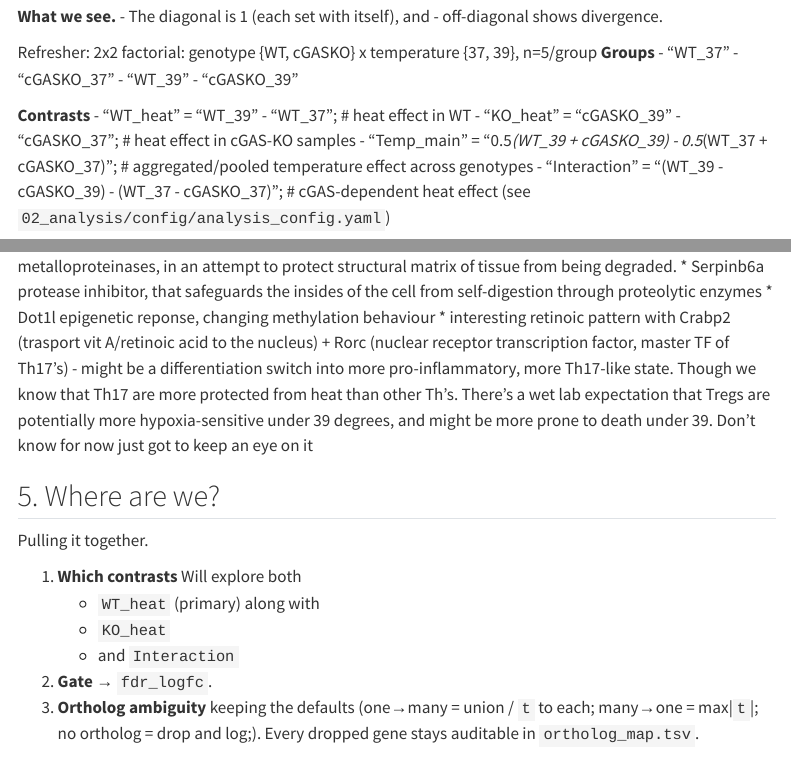
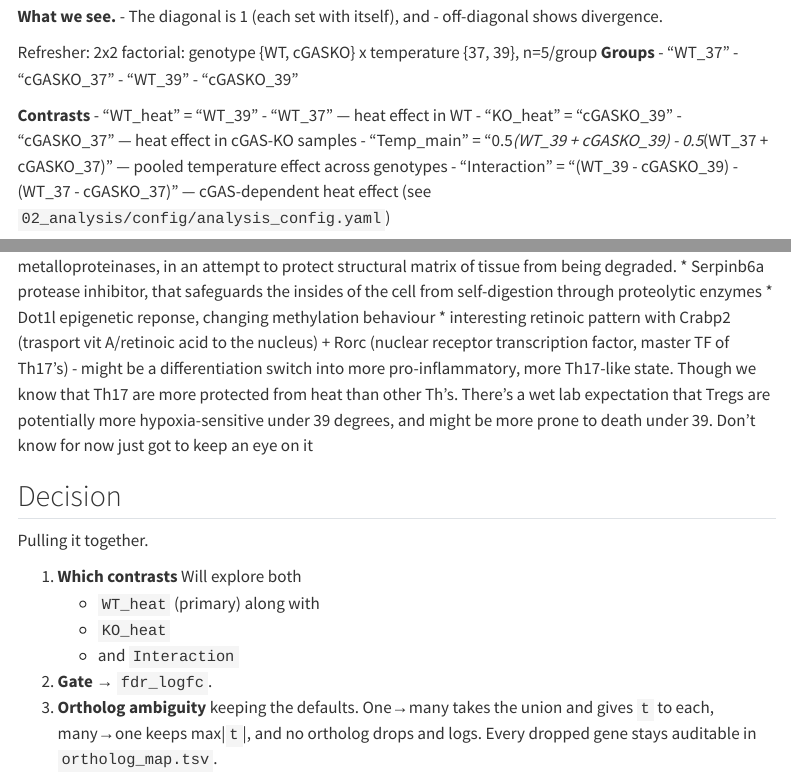
Before and after one commit to Mogilenko-Lab/STING-JR-mouse-treg-temp-GSE329522, a Quarto document (02_analysis/notebooks/17_signature_review/17_signature_review.qmd): the page in a window 1100 px wide, from 2140 px down, and a second part further down, joined at a grey line. Rendered offline with R 4.5, knitr and Pandoc in place of Quarto, with nearby package versions; some code elsewhere in the file could not run offline; menus at the side of the page are left out; long lines of code are wrapped.

Commit message:
docs(notebooks): state the signature-review notes as facts
The contrast list, the render-device note and the ortholog-ambiguity rules read
as short affirmative sentences. Same content, scannable in one pass.

The closing section is the notebook's decision — which contrasts, which gate,
which ortholog rules — so it is titled Decision. That is also the heading the
voice lint's breakpoint-notebook gate looks for.

```diff
--- a/02_analysis/notebooks/17_signature_review/17_signature_review.qmd
+++ b/02_analysis/notebooks/17_signature_review/17_signature_review.qmd
@@ -172,10 +172,10 @@ Refresher: 2x2 factorial: genotype {WT, cGASKO} x temperature {37, 39}, n=5/grou
     - "cGASKO_39"
 
 **Contrasts**
-    - "WT_heat" = "WT_39" - "WT_37"; # heat effect in WT
-    - "KO_heat" = "cGASKO_39" - "cGASKO_37"; # heat effect in cGAS-KO samples
-    - "Temp_main" = "0.5*(WT_39 + cGASKO_39) - 0.5*(WT_37 + cGASKO_37)"; # aggregated/pooled temperature effect across genotypes
-    - "Interaction" = "(WT_39 - cGASKO_39) - (WT_37 - cGASKO_37)"; # cGAS-dependent heat effect
+    - "WT_heat" = "WT_39" - "WT_37" — heat effect in WT
+    - "KO_heat" = "cGASKO_39" - "cGASKO_37" — heat effect in cGAS-KO samples
+    - "Temp_main" = "0.5*(WT_39 + cGASKO_39) - 0.5*(WT_37 + cGASKO_37)" — pooled temperature effect across genotypes
+    - "Interaction" = "(WT_39 - cGASKO_39) - (WT_37 - cGASKO_37)" — cGAS-dependent heat effect
 (see `02_analysis/config/analysis_config.yaml`)
 
 At `fdr_logfc` gate, WT_heat and KO_heat are largely overlapping sets,
@@ -302,7 +302,7 @@ Seems like a general stress-protective response with some migratory hints:
 * Dot1l epigenetic reponse, changing methylation behaviour
 * interesting retinoic pattern with Crabp2 (trasport vit A/retinoic acid to the nucleus) + Rorc (nuclear receptor transcription factor, master TF of Th17's) - might be a differentiation switch into more pro-inflammatory, more Th17-like state. Though we know that Th17 are more protected from heat than other Th's. There's a wet lab expectation that Tregs are potentially more hypoxia-sensitive under 39 degrees, and might be more prone to death under 39. Don't know for now just got to keep an eye on it
 
-## 5. Where are we?
+## Decision
 
 Pulling it together.
 
@@ -311,8 +311,9 @@ Pulling it together.
    * `KO_heat`
    * and `Interaction`
 2. **Gate** → `fdr_logfc`.
-3. **Ortholog ambiguity** keeping the defaults (one→many = union / `t` to each; many→one = max|`t`|;
-   no ortholog = drop and log;). Every dropped gene stays auditable in `ortholog_map.tsv`.
+3. **Ortholog ambiguity** keeping the defaults. One→many takes the union and gives `t` to each,
+   many→one keeps max|`t`|, and no ortholog drops and logs. Every dropped gene stays auditable
+   in `ortholog_map.tsv`.
 
 **Downstream:** Later Phases 1–4 load these from `03_results/human_projection/`
 * the `.rnk` files feed fgsea/decoupleR on donor-level human *pseudobulk* (the primary evidence), and
```
Also changed, not shown: 02_analysis/notebooks/17_signature_review/17_signature_review.qmd (2 more changed lines).
